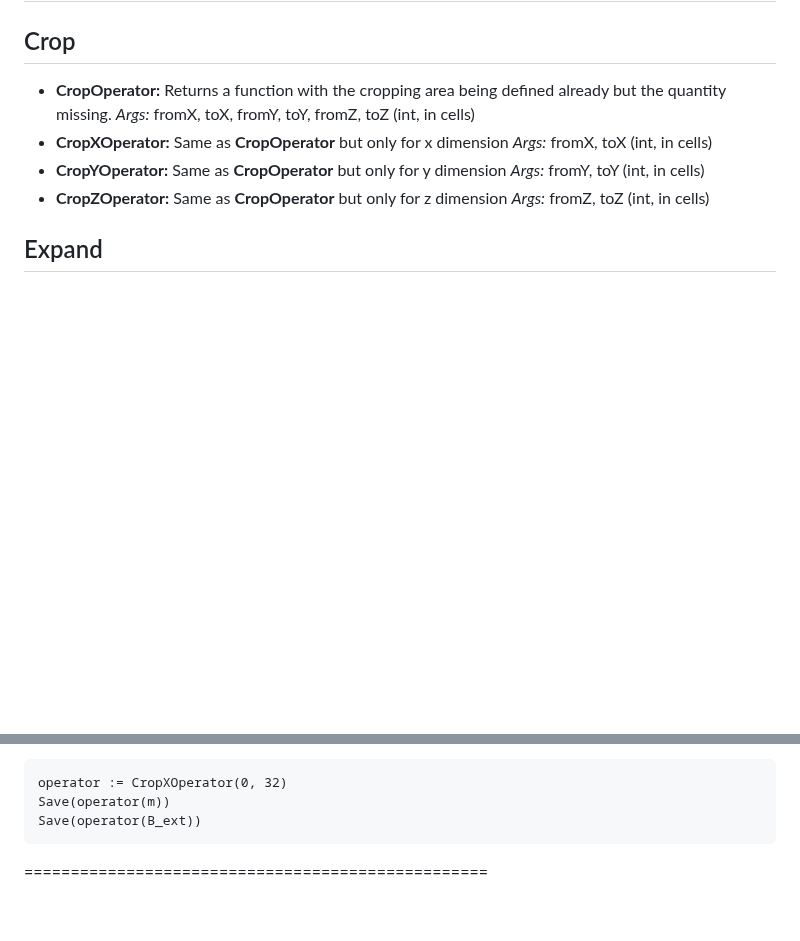
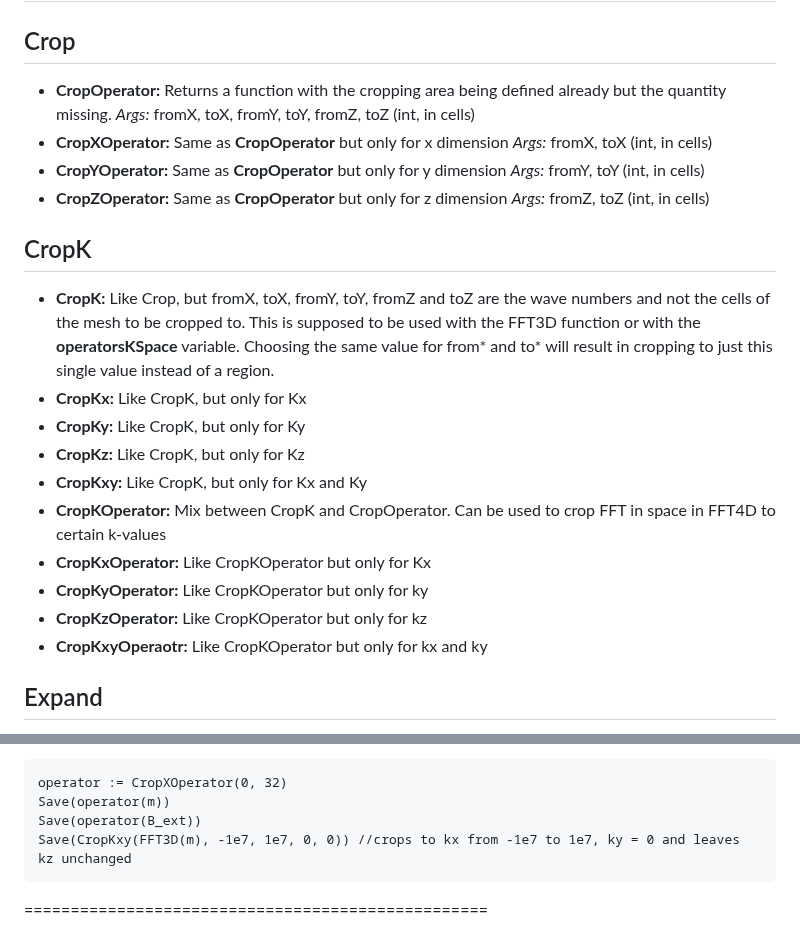
Before and after one commit to timvgl/Mumax3Mod, a Markdown page: README.md, 2 parts joined by grey strips. Drawn GitHub-style; blank space fills up the shorter version.

````diff
--- a/README.md
+++ b/README.md
@@ -236,6 +236,17 @@ The functions have been mainly tested for researching vortices in magnetic syste
   *Args:* fromY, toY (int, in cells)
 - **CropZOperator:** Same as **CropOperator** but only for z dimension
   *Args:* fromZ, toZ (int, in cells)
+## CropK
+- **CropK:** Like Crop, but fromX, toX, fromY, toY, fromZ and toZ are the wave numbers and not the cells of the mesh to be cropped to. This is supposed to be used with the FFT3D function or with the __operatorsKSpace__ variable. Choosing the same value for from* and to* will result in cropping to just this single value instead of a region.
+- **CropKx:** Like CropK, but only for Kx
+- **CropKy:** Like CropK, but only for Ky
+- **CropKz:** Like CropK, but only for Kz
+- **CropKxy:** Like CropK, but only for Kx and Ky
+- **CropKOperator:** Mix between CropK and CropOperator. Can be used to crop FFT in space in FFT4D to certain k-values
+- **CropKxOperator:** Like CropKOperator but only for Kx
+- **CropKyOperator:** Like CropKOperator but only for ky
+- **CropKzOperator:** Like CropKOperator but only for kz
+- **CropKxyOperaotr:** Like CropKOperator but only for kx and ky
 
 ## Expand
 - **ExpandOperator:** Returns a function with the expanding area being defined already but the quantity missing:
@@ -252,6 +263,7 @@ The functions have been mainly tested for researching vortices in magnetic syste
 operator := CropXOperator(0, 32)
 Save(operator(m))
 Save(operator(B_ext))
+Save(CropKxy(FFT3D(m), -1e7, 1e7, 0, 0)) //crops to kx from -1e7 to 1e7, ky = 0 and leaves kz unchanged
 ```
 
 
````
